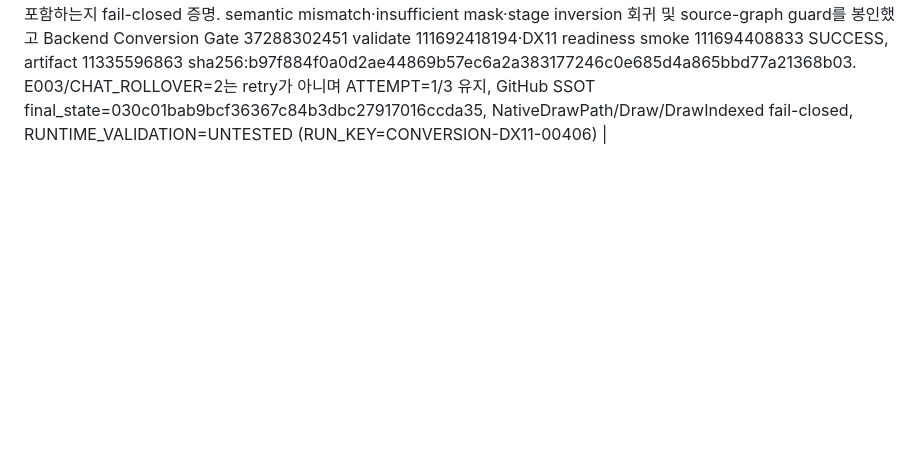
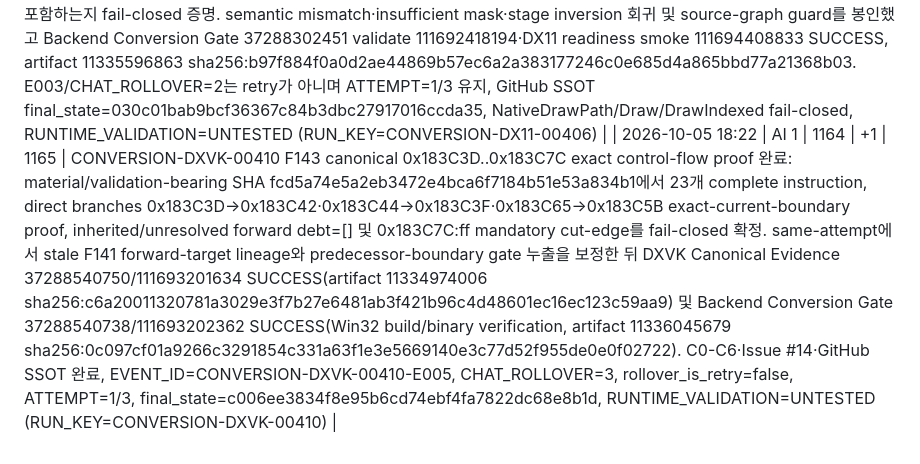
Before and after one commit to thp32tt/ai-dev-lab, a Markdown page: AI_SCOREBOARD.md, the part around the change. GitHub-like rendering; blank space fills up the shorter version.

Commit message:
score: record CONVERSION-DXVK-00410

```diff
--- a/AI_SCOREBOARD.md
+++ b/AI_SCOREBOARD.md
@@ -222,3 +222,4 @@
 | 2026-10-05 18:12 | AI 1 | 1161 | +1 | 1162 | VR controller 우선순위/롤오버 정책 조정: DX9Ex 구조개선 1순위·DX11 2순위·DXVK fallback deferred, 상위 2-lane 활성 정책, 무응답 grace 600s·첫/반복 rollover 최소 900s·최대 3회·실제 length-limit 즉시 전환 규칙 반영 (RUN_KEY=OUTRUN-CONTROLLER-PRIORITY-ROLLOVER-20261005-1812) |
 | 2026-10-05 18:21 | AI 1 | 1162 | +1 | 1163 | OutRun 한글화 A: C179 반환 index 101 560FA536을 A38로 실제 교정. warning idx31 canonical source-effect bbox를 [3074,25,3932,168]→[3006,25,3932,168]로 재도출하고 candidate 939ac217127fc958f78524c021d2c735ffbc9af5d80af0d65bb04a226dbf3cdb 생성; 13/13 bbox·size·positive-margin, clean/final validator 및 source-core residue/outside/alpha/protected/overlap/touch PASS/0, controller overview/raw self-QA PASS 후 pending-C로 전환. A39/A40 37759842 C177 retry는 visual FAIL로 rejected되어 별도 가산 없음; A37 index133 preflight도 완료 자산 아님. queue/artwork_plan/progress/resume/WORKLOG/STATUS 정합화, VR/FFB/DX11/DXVK 미작업 (RUN_KEY=OUTRUN-KOR-A-A38-20261005-1800; RUNTIME_VALIDATION=UNTESTED) |
 | 2026-10-05 18:21 | AI 1 | 1163 | +1 | 1164 | CONVERSION-DX11-00406 R268 programmable SM3 stage-interface linkage evidence 완료: material/validation-bearing SHA 2800992d257e3df13c9837a424ab913c7fc13261에서 exact R267 VS-output/PS-input receipts를 usage/index로 1:1 매칭하고 producer component mask가 consumer 요구 mask를 포함하는지 fail-closed 증명. semantic mismatch·insufficient mask·stage inversion 회귀 및 source-graph guard를 봉인했고 Backend Conversion Gate 37288302451 validate 111692418194·DX11 readiness smoke 111694408833 SUCCESS, artifact 11335596863 sha256:b97f884f0a0d2ae44869b57ec6a2a383177246c0e685d4a865bbd77a21368b03. E003/CHAT_ROLLOVER=2는 retry가 아니며 ATTEMPT=1/3 유지, GitHub SSOT final_state=030c01bab9bcf36367c84b3dbc27917016ccda35, NativeDrawPath/Draw/DrawIndexed fail-closed, RUNTIME_VALIDATION=UNTESTED (RUN_KEY=CONVERSION-DX11-00406) |
+| 2026-10-05 18:22 | AI 1 | 1164 | +1 | 1165 | CONVERSION-DXVK-00410 F143 canonical 0x183C3D..0x183C7C exact control-flow proof 완료: material/validation-bearing SHA fcd5a74e5a2eb3472e4bca6f7184b51e53a834b1에서 23개 complete instruction, direct branches 0x183C3D->0x183C42·0x183C44->0x183C3F·0x183C65->0x183C5B exact-current-boundary proof, inherited/unresolved forward debt=[] 및 0x183C7C:ff mandatory cut-edge를 fail-closed 확정. same-attempt에서 stale F141 forward-target lineage와 predecessor-boundary gate 누출을 보정한 뒤 DXVK Canonical Evidence 37288540750/111693201634 SUCCESS(artifact 11334974006 sha256:c6a20011320781a3029e3f7b27e6481ab3f421b96c4d48601ec16ec123c59aa9) 및 Backend Conversion Gate 37288540738/111693202362 SUCCESS(Win32 build/binary verification, artifact 11336045679 sha256:0c097cf01a9266c3291854c331a63f1e3e5669140e3c77d52f955de0e0f02722). C0-C6·Issue #14·GitHub SSOT 완료, EVENT_ID=CONVERSION-DXVK-00410-E005, CHAT_ROLLOVER=3, rollover_is_retry=false, ATTEMPT=1/3, final_state=c006ee3834f8e95b6cd74ebf4fa7822dc68e8b1d, RUNTIME_VALIDATION=UNTESTED (RUN_KEY=CONVERSION-DXVK-00410) |
```
